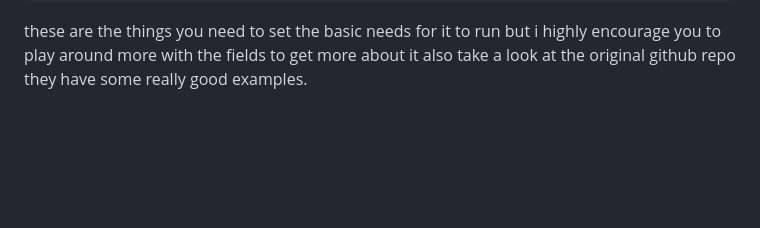
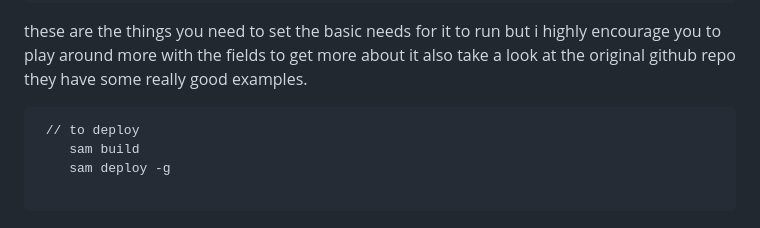
Before and after one commit to SonnyJimm/ChatGptResponseStreaming, a Markdown page: README.md, the part around the change. Rendered like a GitHub page; blank space fills up the shorter version.

````diff
--- a/README.md
+++ b/README.md
@@ -44,3 +44,10 @@ also on top of this set on your `template.yaml` under the resource properties
 ```
 
 these are the things you need to set the basic needs for it to run but i highly encourage you to play around more with the fields to get more about it also take a look at the original github repo they have some really good examples.
+
+```
+ // to deploy
+    sam build
+    sam deploy -g
+
+```
````
